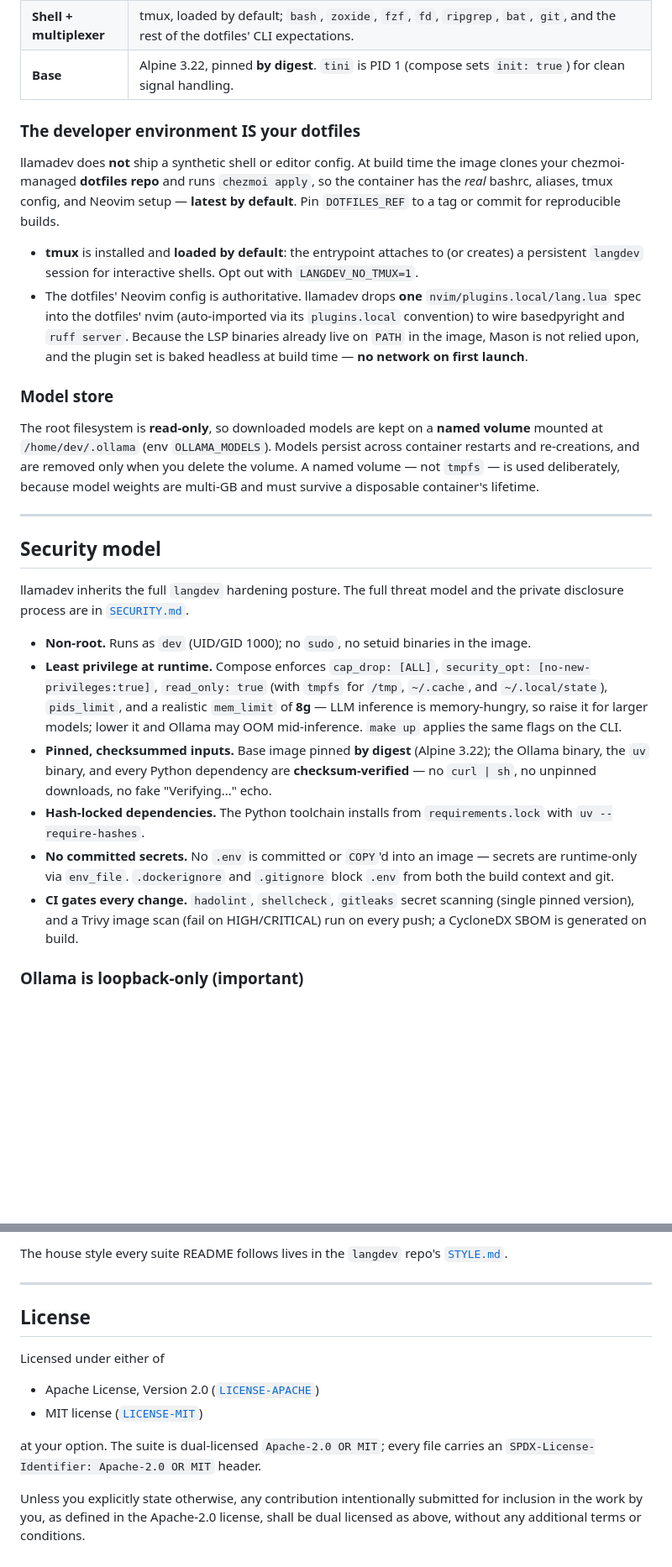
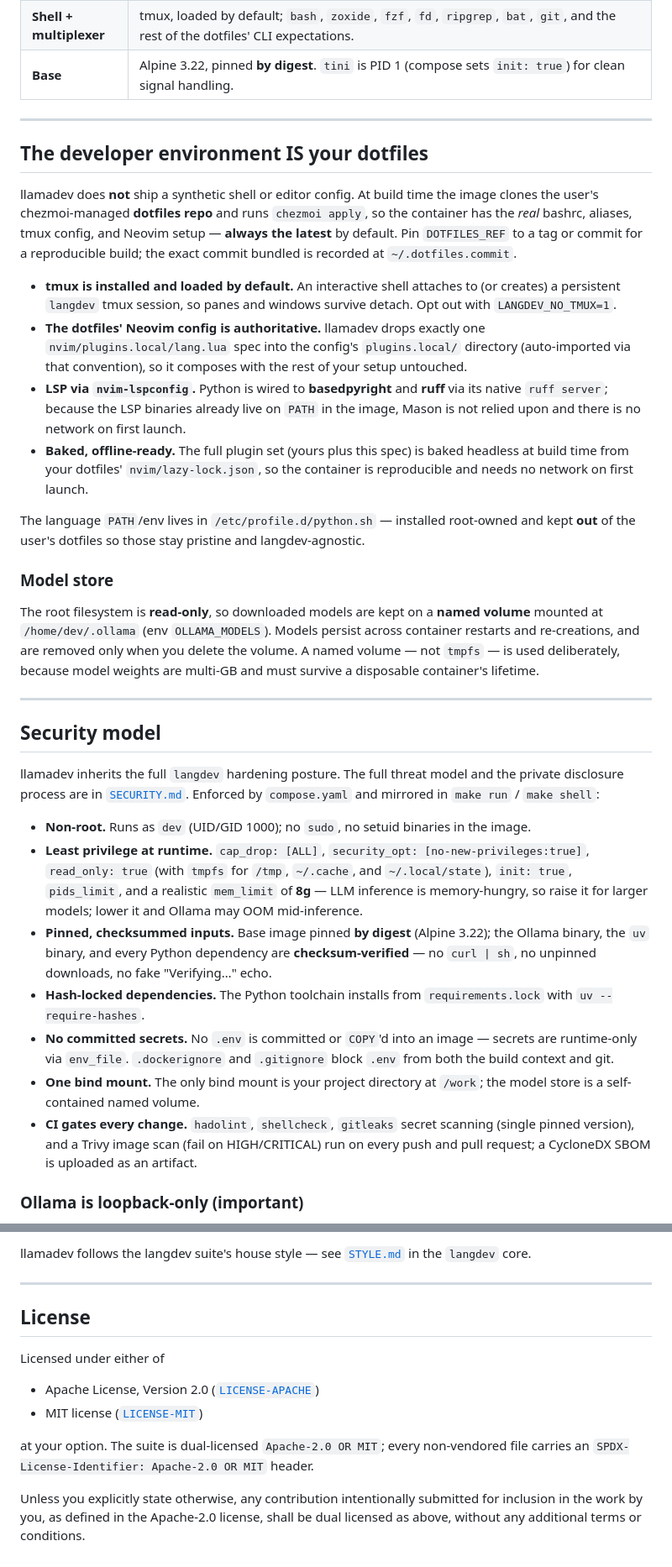
Before and after one commit to sebastienrousseau/llamadev, a Markdown page: README.md, 2 parts joined by grey strips. Shown at 84% size. Rendered like a GitHub page; blank space fills up the shorter version.

Commit message:
docs: harmonise README to the suite house style
Assisted-by: Claude:claude-opus-5

```diff
--- a/README.md
+++ b/README.md
@@ -148,23 +151,36 @@ priority order, shape the image:
 | **Shell + multiplexer** | tmux, loaded by default; `bash`, `zoxide`, `fzf`, `fd`, `ripgrep`, `bat`, `git`, and the rest of the dotfiles' CLI expectations. |
 | **Base** | Alpine 3.22, pinned **by digest**. `tini` is PID 1 (compose sets `init: true`) for clean signal handling. |
 
-### The developer environment IS your dotfiles
+---
+
+## The developer environment IS your dotfiles
 
 llamadev does **not** ship a synthetic shell or editor config. At build
-time the image clones your chezmoi-managed **dotfiles repo** and runs
-`chezmoi apply`, so the container has the *real* bashrc, aliases, tmux
-config, and Neovim setup — **latest by default**. Pin `DOTFILES_REF` to
-a tag or commit for reproducible builds.
+time the image clones the user's chezmoi-managed **dotfiles repo** and
+runs `chezmoi apply`, so the container has the *real* bashrc, aliases,
+tmux config, and Neovim setup — **always the latest** by default. Pin
+`DOTFILES_REF` to a tag or commit for a reproducible build; the exact
+commit bundled is recorded at `~/.dotfiles.commit`.
 
-- **tmux** is installed and **loaded by default**: the entrypoint
-  attaches to (or creates) a persistent `langdev` session for
-  interactive shells. Opt out with `LANGDEV_NO_TMUX=1`.
-- The dotfiles' Neovim config is authoritative. llamadev drops **one**
-  `nvim/plugins.local/lang.lua` spec into the dotfiles' nvim
-  (auto-imported via its `plugins.local` convention) to wire
-  basedpyright and `ruff server`. Because the LSP binaries already live
-  on `PATH` in the image, Mason is not relied upon, and the plugin set
-  is baked headless at build time — **no network on first launch**.
+- **tmux is installed and loaded by default.** An interactive shell
+  attaches to (or creates) a persistent `langdev` tmux session, so panes
+  and windows survive detach. Opt out with `LANGDEV_NO_TMUX=1`.
+- **The dotfiles' Neovim config is authoritative.** llamadev drops
+  exactly one `nvim/plugins.local/lang.lua` spec into the config's
+  `plugins.local/` directory (auto-imported via that convention), so it
+  composes with the rest of your setup untouched.
+- **LSP via `nvim-lspconfig`.** Python is wired to **basedpyright** and
+  **ruff** via its native `ruff server`; because the LSP binaries
+  already live on `PATH` in the image, Mason is not relied upon and
+  there is no network on first launch.
+- **Baked, offline-ready.** The full plugin set (yours plus this spec)
+  is baked headless at build time from your dotfiles'
+  `nvim/lazy-lock.json`, so the container is reproducible and needs no
+  network on first launch.
+
+The language `PATH`/env lives in `/etc/profile.d/python.sh` — installed
+root-owned and kept **out** of the user's dotfiles so those stay
+pristine and langdev-agnostic.
 
 ### Model store
 
@@ -181,16 +197,17 @@ survive a disposable container's lifetime.
 
 llamadev inherits the full `langdev` hardening posture. The full threat
 model and the private disclosure process are in
-[`SECURITY.md`](SECURITY.md).
+[`SECURITY.md`](SECURITY.md). Enforced by `compose.yaml` and mirrored in
+`make run` / `make shell`:
 
 - **Non-root.** Runs as `dev` (UID/GID 1000); no `sudo`, no setuid
   binaries in the image.
-- **Least privilege at runtime.** Compose enforces `cap_drop: [ALL]`,
+- **Least privilege at runtime.** `cap_drop: [ALL]`,
   `security_opt: [no-new-privileges:true]`, `read_only: true` (with
-  `tmpfs` for `/tmp`, `~/.cache`, and `~/.local/state`), `pids_limit`,
-  and a realistic `mem_limit` of **8g** — LLM inference is
+  `tmpfs` for `/tmp`, `~/.cache`, and `~/.local/state`), `init: true`,
+  `pids_limit`, and a realistic `mem_limit` of **8g** — LLM inference is
   memory-hungry, so raise it for larger models; lower it and Ollama may
-  OOM mid-inference. `make up` applies the same flags on the CLI.
+  OOM mid-inference.
 - **Pinned, checksummed inputs.** Base image pinned **by digest**
   (Alpine 3.22); the Ollama binary, the `uv` binary, and every Python
   dependency are **checksum-verified** — no `curl | sh`, no unpinned
@@ -200,10 +217,12 @@ model and the private disclosure process are in
 - **No committed secrets.** No `.env` is committed or `COPY`'d into an
   image — secrets are runtime-only via `env_file`. `.dockerignore` and
   `.gitignore` block `.env` from both the build context and git.
+- **One bind mount.** The only bind mount is your project directory at
+  `/work`; the model store is a self-contained named volume.
 - **CI gates every change.** `hadolint`, `shellcheck`, `gitleaks` secret
   scanning (single pinned version), and a Trivy image scan (fail on
-  HIGH/CRITICAL) run on every push; a CycloneDX SBOM is generated on
-  build.
+  HIGH/CRITICAL) run on every push and pull request; a CycloneDX SBOM is
+  uploaded as an artifact.
 
 ### Ollama is loopback-only (important)
 
@@ -299,6 +352,7 @@ signed commits and Conventional Commit messages — see
 
-The house style every suite README follows lives in the `langdev` repo's
-[`STYLE.md`](https://github.com/sebastienrousseau/langdev/blob/main/STYLE.md).
+llamadev follows the langdev suite's house style — see
+[`STYLE.md`](https://github.com/sebastienrousseau/langdev/blob/main/STYLE.md)
+in the `langdev` core.
 
 ---
 
@@ -310,7 +364,8 @@ Licensed under either of
 - MIT license ([`LICENSE-MIT`](LICENSE-MIT))
 
 at your option. The suite is dual-licensed `Apache-2.0 OR MIT`; every
-file carries an `SPDX-License-Identifier: Apache-2.0 OR MIT` header.
+non-vendored file carries an `SPDX-License-Identifier: Apache-2.0 OR MIT`
+header.
 
 Unless you explicitly state otherwise, any contribution intentionally
 submitted for inclusion in the work by you, as defined in the Apache-2.0
```
Also changed, not shown: other parts of README.md (+85 -48 lines).
